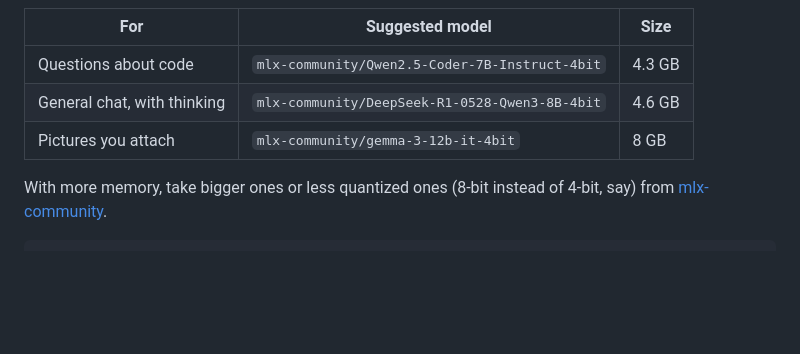
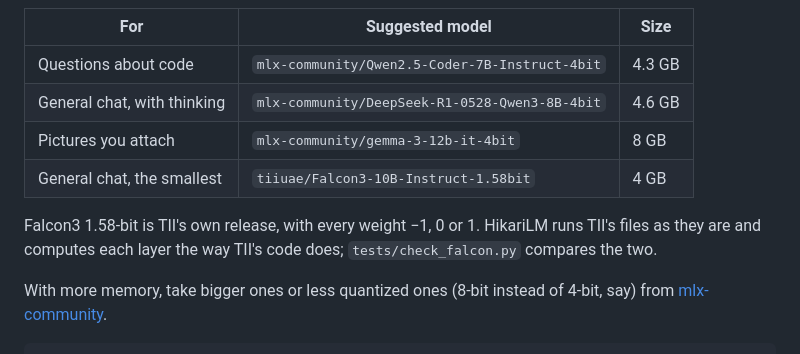
Before and after one commit to Raiden-Makoto/HikariLM, a Markdown page: README.md, the part around the change. Drawn GitHub-style; blank space fills up the shorter version.

Commit message:
Falcon3 1.58-bit matches TII's reference: added to the suggested models

```diff
--- a/README.md
+++ b/README.md
@@ -29,6 +29,9 @@ If you are not sure where to start, these fit a Mac with less than 18 GB of RAM
 | Questions about code | `mlx-community/Qwen2.5-Coder-7B-Instruct-4bit` | 4.3 GB |
 | General chat, with thinking | `mlx-community/DeepSeek-R1-0528-Qwen3-8B-4bit` | 4.6 GB |
 | Pictures you attach | `mlx-community/gemma-3-12b-it-4bit` | 8 GB |
+| General chat, the smallest | `tiiuae/Falcon3-10B-Instruct-1.58bit` | 4 GB |
+
+Falcon3 1.58-bit is TII's own release, with every weight −1, 0 or 1. HikariLM runs TII's files as they are and computes each layer the way TII's code does; `tests/check_falcon.py` compares the two.
 
 With more memory, take bigger ones or less quantized ones (8-bit instead of 4-bit, say) from [mlx-community](https://huggingface.co/mlx-community).
 
```
Also changed, not shown: PLAN.md (+4 -2 lines).
